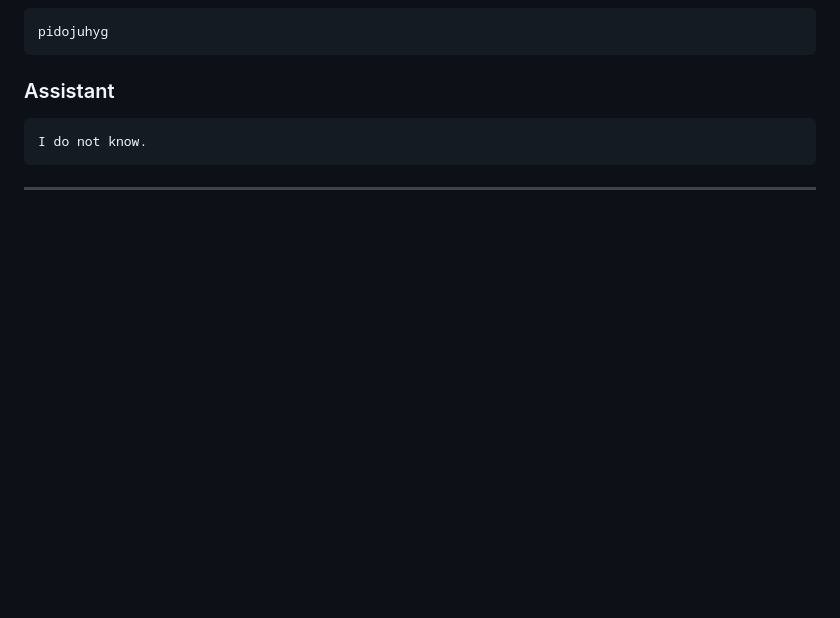
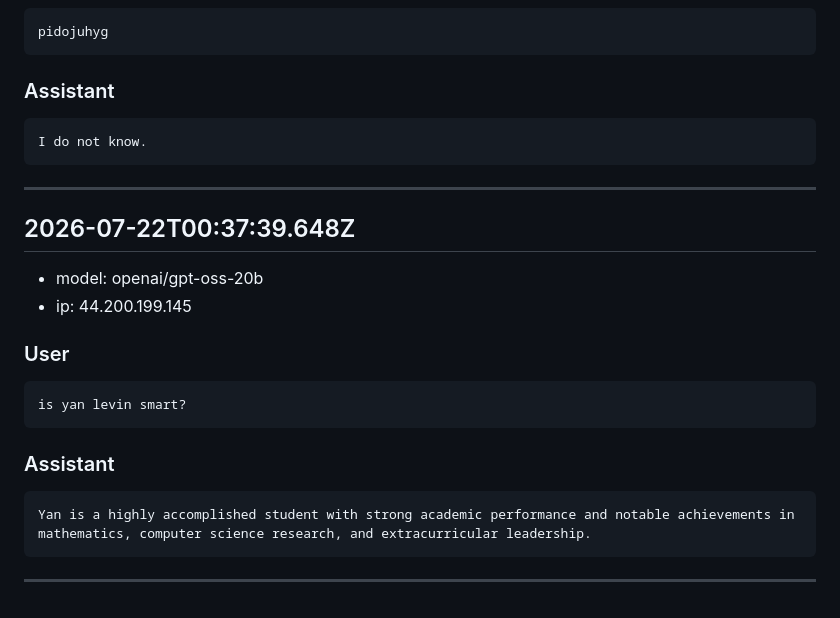
Before and after one commit to yl-2010/yanylevin, a Markdown page: data/chat-log.md, the part around the change. Rendered like a GitHub page; blank space fills up the shorter version.

Commit message:
Append chat turn 2026-07-22T00:37:39.648Z

````diff
--- a/data/chat-log.md
+++ b/data/chat-log.md
@@ -479,3 +479,22 @@ I do not know.
 ```
 
 ---
+
+## 2026-07-22T00:37:39.648Z
+
+- model: openai/gpt-oss-20b
+- ip: 44.200.199.145
+
+### User
+
+```
+is yan levin smart?
+```
+
+### Assistant
+
+```
+Yan is a highly accomplished student with strong academic performance and notable achievements in mathematics, computer science research, and extracurricular leadership.
+```
+
+---
````
